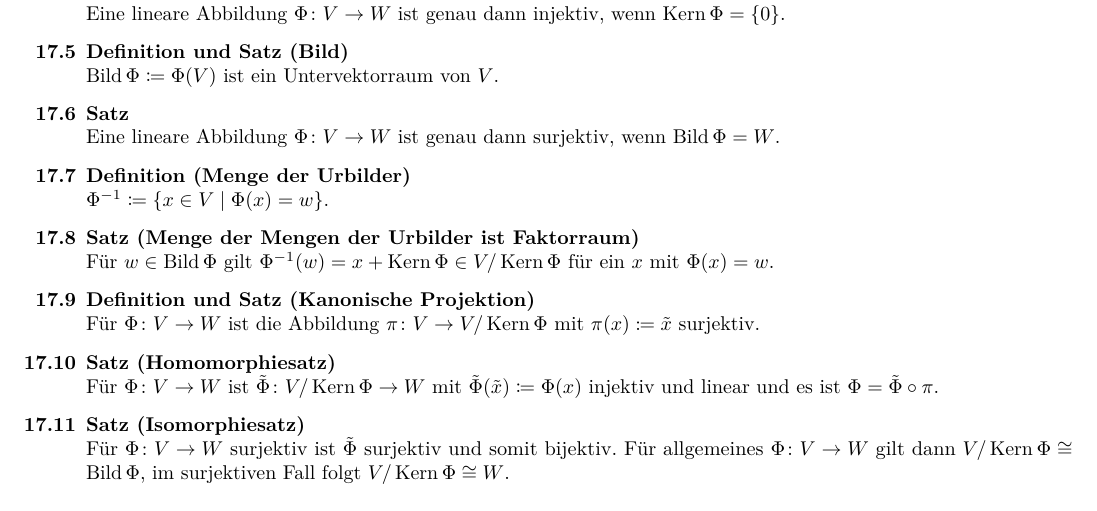
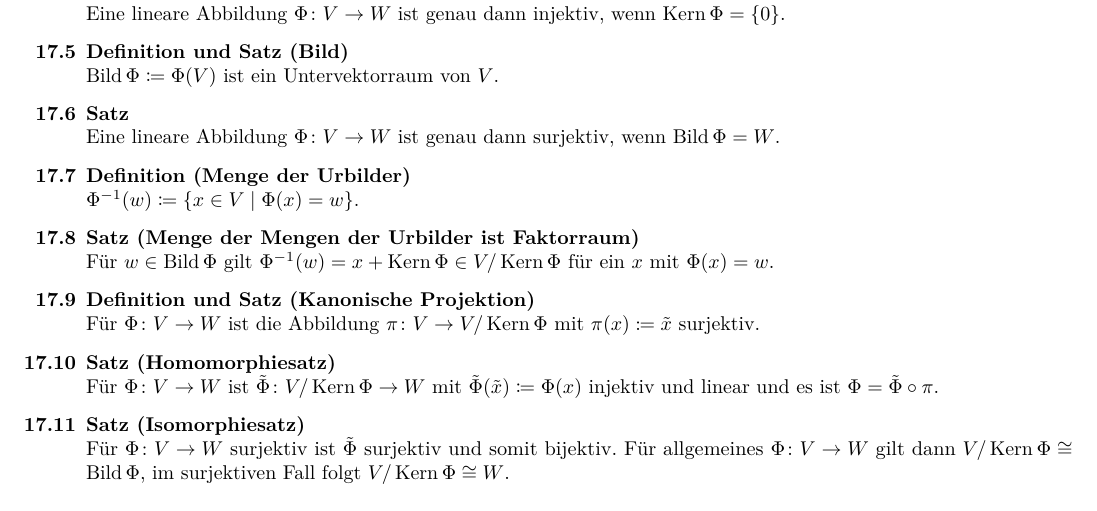
Before and after one commit to TwoFX/Lernzettel, a LaTeX document (la.tex): part of page 5 of 13, cut so that both start at the same text. Compiled offline with pdfLaTeX.

Commit message:
Reparatur

```diff
--- a/la.tex
+++ b/la.tex
@@ -392,7 +392,7 @@
 		Eine lineare Abbildung $\Phi\colon V\to W$ ist genau dann surjektiv, wenn $\Bild\Phi = W$.
 	\end{satz}
 	\begin{definition}[Menge der Urbilder]
-		$\Phi^{-1}\coloneqq\set{x\in V\given\Phi(x)=w}$.
+		$\Phi^{-1}(w)\coloneqq\set{x\in V\given\Phi(x)=w}$.
 	\end{definition}
 	\begin{satz}[Menge der Mengen der Urbilder ist Faktorraum]
 		Für $w\in\Bild\Phi$ gilt $\Phi^{-1}(w) = x + \Kern\Phi \in V/\Kern\Phi$
```
